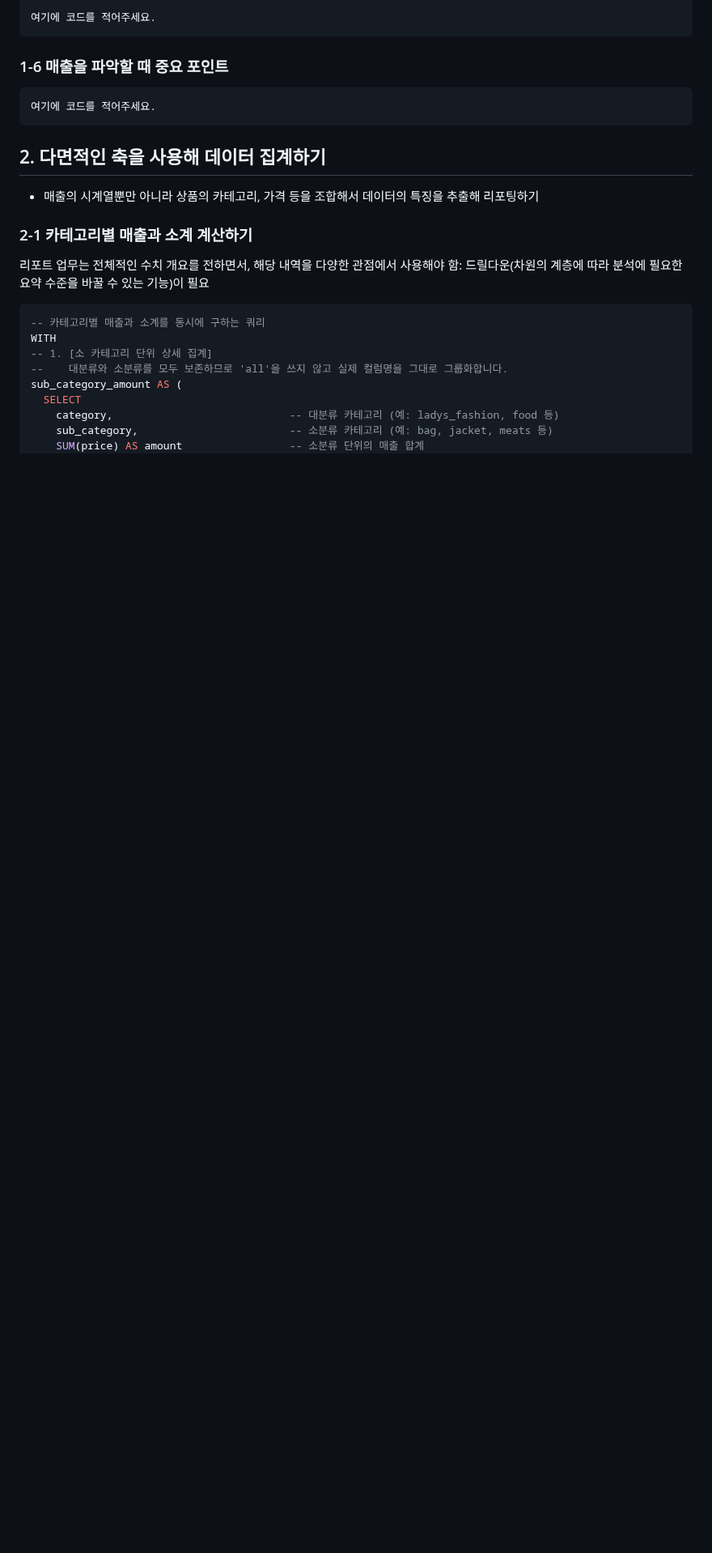
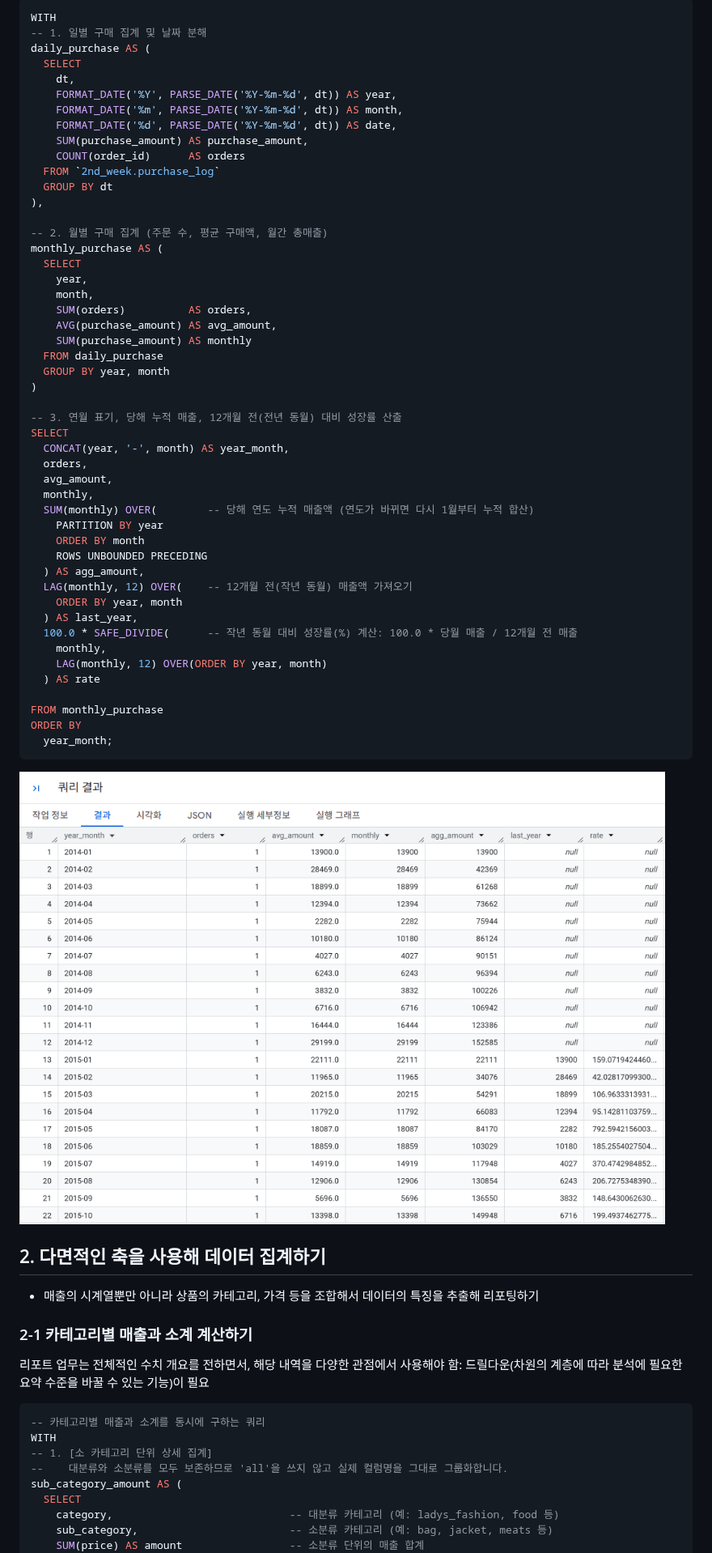
Before and after one commit to whatiddone/Dart_B_8th, a Markdown page: SQL_Master/Week2.md, the part around one of its changes. Shown at 81% size. Drawn GitHub-style; pictures changed too: SQL_Master/image/Week2/9-8.png (added); blank space fills up the shorter version.

````diff
--- a/SQL_Master/Week2.md
+++ b/SQL_Master/Week2.md
@@ -185,19 +267,56 @@ FROM `2nd_week.purchase_log`
 
 ```sql
-여기에 코드를 적어주세요.
+WITH
+-- 1. 일별 구매 집계 및 날짜 분해
+daily_purchase AS (
+  SELECT
+    dt,
+    FORMAT_DATE('%Y', PARSE_DATE('%Y-%m-%d', dt)) AS year,
+    FORMAT_DATE('%m', PARSE_DATE('%Y-%m-%d', dt)) AS month,
+    FORMAT_DATE('%d', PARSE_DATE('%Y-%m-%d', dt)) AS date,
+    SUM(purchase_amount) AS purchase_amount,
+    COUNT(order_id)      AS orders
+  FROM `2nd_week.purchase_log`
+  GROUP BY dt
+),
+
+-- 2. 월별 구매 집계 (주문 수, 평균 구매액, 월간 총매출)
+monthly_purchase AS (
+  SELECT
+    year,
+    month,
+    SUM(orders)          AS orders,
+    AVG(purchase_amount) AS avg_amount,
+    SUM(purchase_amount) AS monthly
+  FROM daily_purchase
+  GROUP BY year, month
+)
+
+-- 3. 연월 표기, 당해 누적 매출, 12개월 전(전년 동월) 대비 성장률 산출
+SELECT
+  CONCAT(year, '-', month) AS year_month,
+  orders,
+  avg_amount,
+  monthly,
+  SUM(monthly) OVER(        -- 당해 연도 누적 매출액 (연도가 바뀌면 다시 1월부터 누적 합산)
+    PARTITION BY year
+    ORDER BY month
+    ROWS UNBOUNDED PRECEDING
+  ) AS agg_amount,
+  LAG(monthly, 12) OVER(    -- 12개월 전(작년 동월) 매출액 가져오기
+    ORDER BY year, month
+  ) AS last_year,
+  100.0 * SAFE_DIVIDE(      -- 작년 동월 대비 성장률(%) 계산: 100.0 * 당월 매출 / 12개월 전 매출
+    monthly,
+    LAG(monthly, 12) OVER(ORDER BY year, month)
+  ) AS rate
+
+FROM monthly_purchase
+ORDER BY
+  year_month;
 ```
 
-<!-- 이 부분을 지우고 실행 결과 화면을 제출해주세요. -->
-
-### 1-6 매출을 파악할 때 중요 포인트
-
-<!-- 이 부분을 지우고 새롭게 배운 내용을 자유롭게 정리해주세요. -->
-
-```sql
-여기에 코드를 적어주세요.
-```
-
-<!-- 이 부분을 지우고 실행 결과 화면을 제출해주세요. -->
+![img](../SQL_Master/image/Week2/9-8.png)
 
 
 ## 2. 다면적인 축을 사용해 데이터 집계하기
````
Also changed, not shown: other parts of SQL_Master/Week2.md (+86 -5 lines), SQL_Master/image/Week2/9-6.png (added), SQL_Master/image/Week2/9-7.png (added).
